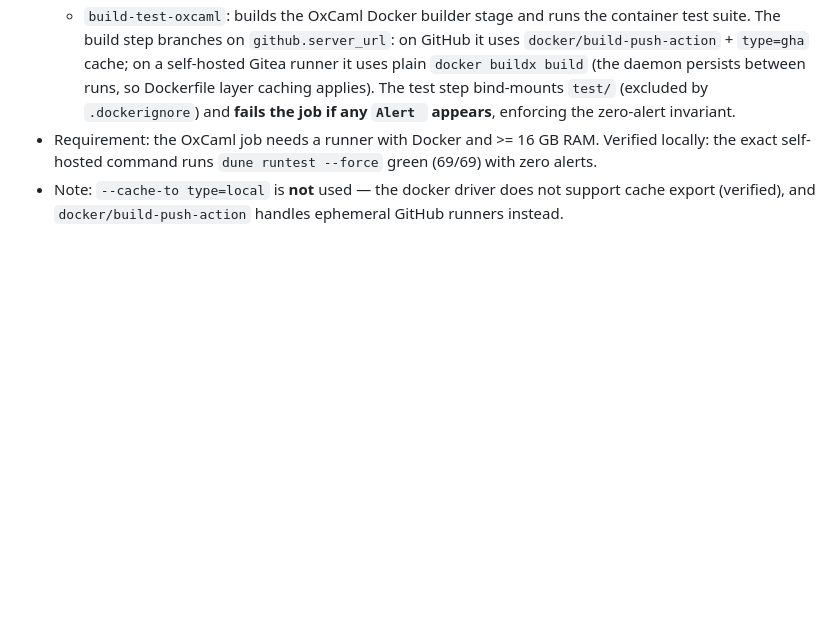
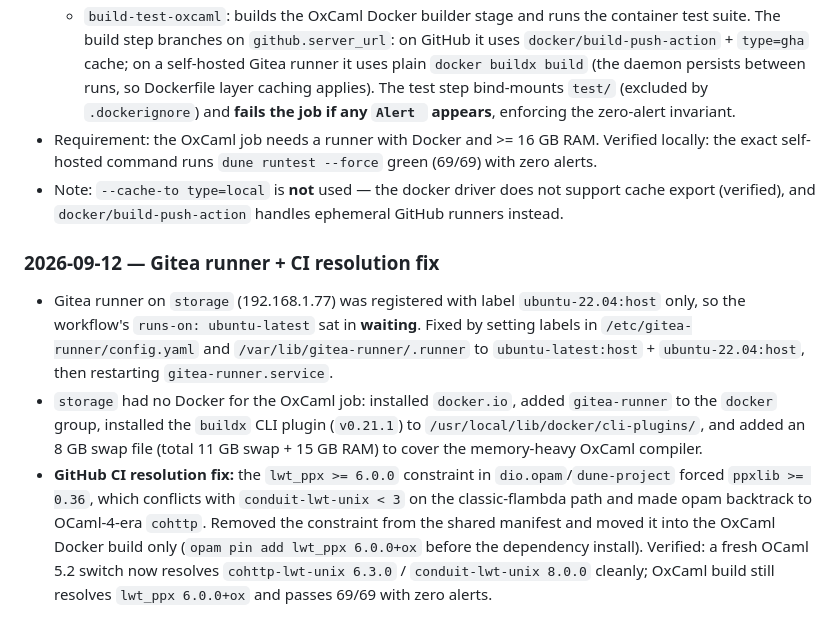
Before and after one commit to malciller/dio-domains, a Markdown page: OXCAML_PORT.md, the part around the change. Rendered like a GitHub page; blank space fills up the shorter version.

Commit message:
oxcaml: fix flambda resolution (move lwt_ppx pin to OxCaml build); CI runner notes

```diff
--- a/OXCAML_PORT.md
+++ b/OXCAML_PORT.md
@@ -781,3 +781,22 @@ Newest last. Format: `### YYYY-MM-DD — <session/agent> — <task ids>` then wh
 - Note: `--cache-to type=local` is **not** used — the docker driver does not
   support cache export (verified), and `docker/build-push-action` handles
   ephemeral GitHub runners instead.
+
+### 2026-09-12 — Gitea runner + CI resolution fix
+- Gitea runner on `storage` (192.168.1.77) was registered with label
+  `ubuntu-22.04:host` only, so the workflow's `runs-on: ubuntu-latest` sat in
+  **waiting**. Fixed by setting labels in `/etc/gitea-runner/config.yaml` and
+  `/var/lib/gitea-runner/.runner` to `ubuntu-latest:host` + `ubuntu-22.04:host`,
+  then restarting `gitea-runner.service`.
+- `storage` had no Docker for the OxCaml job: installed `docker.io`, added
+  `gitea-runner` to the `docker` group, installed the `buildx` CLI plugin
+  (`v0.21.1`) to `/usr/local/lib/docker/cli-plugins/`, and added an 8 GB swap
+  file (total 11 GB swap + 15 GB RAM) to cover the memory-heavy OxCaml compiler.
+- **GitHub CI resolution fix:** the `lwt_ppx >= 6.0.0` constraint in
+  `dio.opam`/`dune-project` forced `ppxlib >= 0.36`, which conflicts with
+  `conduit-lwt-unix < 3` on the classic-flambda path and made opam backtrack to
+  OCaml-4-era `cohttp`. Removed the constraint from the shared manifest and moved
+  it into the OxCaml Docker build only (`opam pin add lwt_ppx 6.0.0+ox` before the
+  dependency install). Verified: a fresh OCaml 5.2 switch now resolves
+  `cohttp-lwt-unix 6.3.0` / `conduit-lwt-unix 8.0.0` cleanly; OxCaml build still
+  resolves `lwt_ppx 6.0.0+ox` and passes 69/69 with zero alerts.
```
